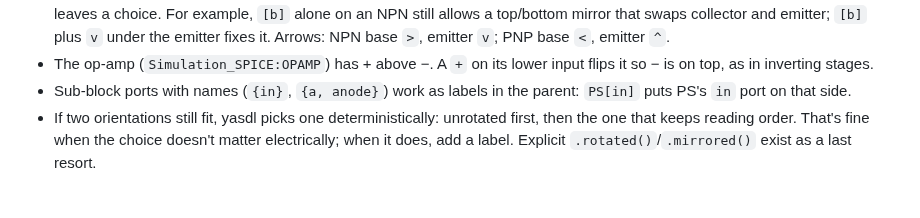
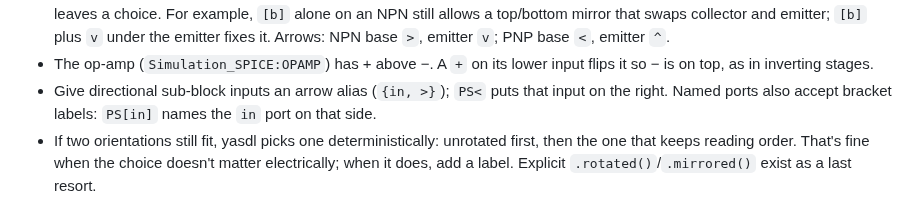
Before and after one commit to deniskokarev/yasdl, a Markdown page: skills/yasdl-circuit-design/SKILL.md, the part around the change. GitHub-like rendering.

```diff
--- a/skills/yasdl-circuit-design/SKILL.md
+++ b/skills/yasdl-circuit-design/SKILL.md
@@ -134,8 +134,9 @@ labels; the labels choose the orientation.
   emitter fixes it. Arrows: NPN base `>`, emitter `v`; PNP base `<`, emitter `^`.
 - The op-amp (`Simulation_SPICE:OPAMP`) has + above −. A `+` on its lower input flips it so −
   is on top, as in inverting stages.
-- Sub-block ports with names (`{in}`, `{a, anode}`) work as labels in the parent:
-  `PS[in]` puts PS's `in` port on that side.
+- Give directional sub-block inputs an arrow alias (`{in, >}`); `PS<` puts that input on
+  the right. Named ports also accept bracket labels: `PS[in]` names the `in` port on that
+  side.
 - If two orientations still fit, yasdl picks one deterministically: unrotated first, then the
   one that keeps reading order. That's fine when the choice doesn't matter electrically; when it
   does, add a label. Explicit `.rotated()`/`.mirrored()` exist as a last resort.
```
Also changed, not shown: docs/SPEC.md (+5 -3 lines), docs/examples/generated/Oscillator.png, docs/examples/generated/OutputAmp.png, docs/examples/generated/PhaseShift.png, docs/examples/generated/SGen.png, 1 other file.
